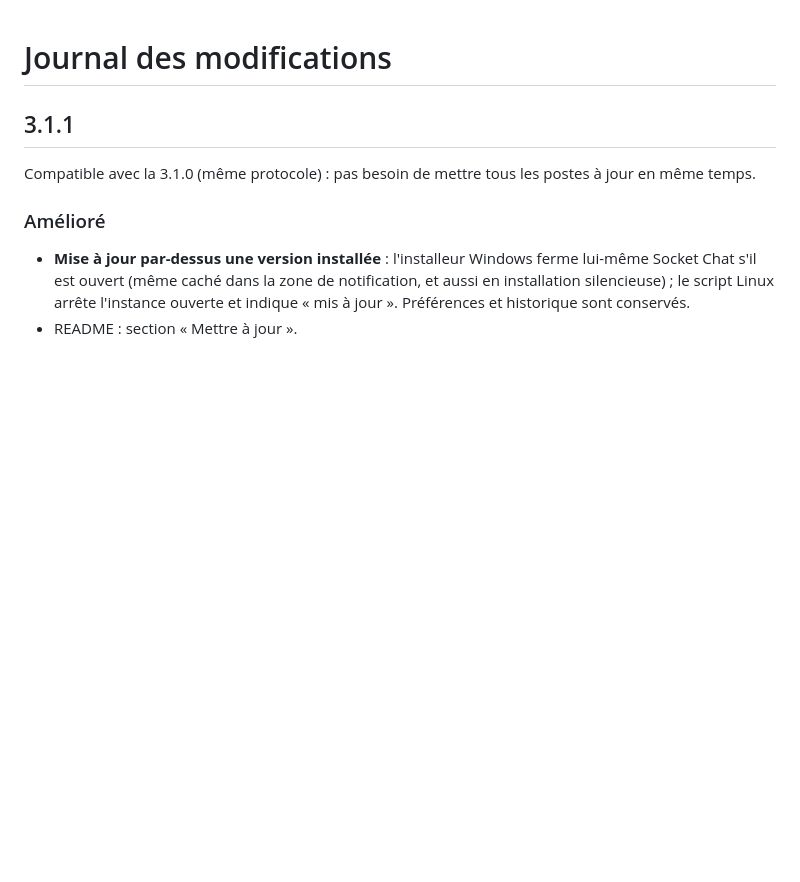
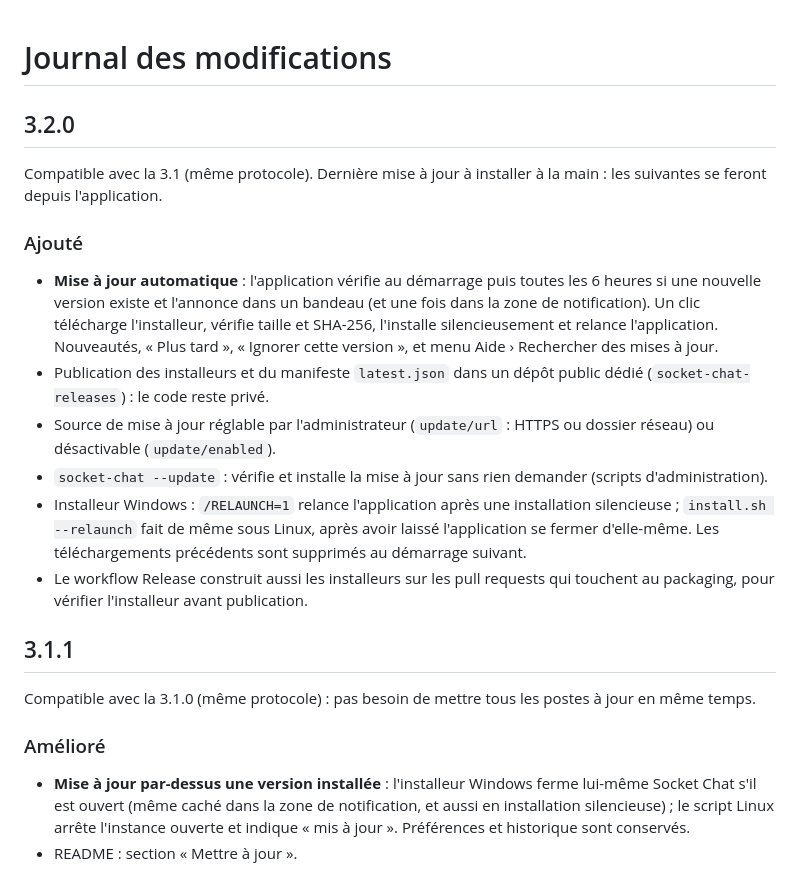
Before and after one commit to Andoromain/socket-python, a Markdown page: CHANGELOG.md, the part around the change. Rendered like a GitHub page; blank space fills up the shorter version.

```diff
--- a/CHANGELOG.md
+++ b/CHANGELOG.md
@@ -1,4 +1,28 @@
 # Journal des modifications
+
+## 3.2.0
+
+Compatible avec la 3.1 (même protocole). Dernière mise à jour à installer à la main :
+les suivantes se feront depuis l'application.
+
+### Ajouté
+- **Mise à jour automatique** : l'application vérifie au démarrage puis toutes les
+  6 heures si une nouvelle version existe et l'annonce dans un bandeau (et une fois dans
+  la zone de notification). Un clic télécharge l'installeur, vérifie taille et SHA-256,
+  l'installe silencieusement et relance l'application. Nouveautés, « Plus tard »,
+  « Ignorer cette version », et menu Aide › Rechercher des mises à jour.
+- Publication des installeurs et du manifeste `latest.json` dans un dépôt public dédié
+  (`socket-chat-releases`) : le code reste privé.
+- Source de mise à jour réglable par l'administrateur (`update/url` : HTTPS ou dossier
+  réseau) ou désactivable (`update/enabled`).
+- `socket-chat --update` : vérifie et installe la mise à jour sans rien demander
+  (scripts d'administration).
+- Installeur Windows : `/RELAUNCH=1` relance l'application après une installation
+  silencieuse ; `install.sh --relaunch` fait de même sous Linux, après avoir laissé
+  l'application se fermer d'elle-même. Les téléchargements précédents sont supprimés
+  au démarrage suivant.
+- Le workflow Release construit aussi les installeurs sur les pull requests qui touchent
+  au packaging, pour vérifier l'installeur avant publication.
 
 ## 3.1.1
 
```
Also changed, not shown: README.md (+50 -2 lines), docs/mise-a-jour.png (added), 7 other files.
